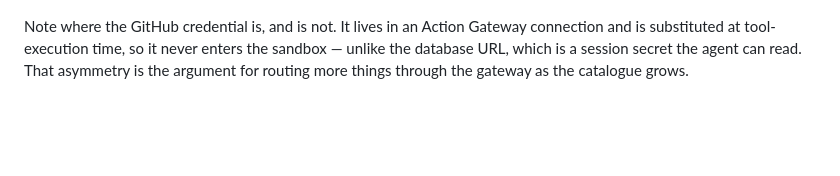
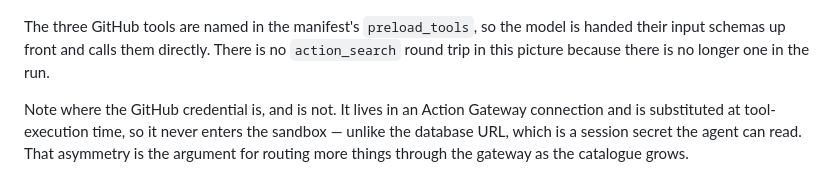
Before and after one commit to hgonzalez-do/facility_issue_demo, a Markdown page: docs/ARCHITECTURE.md, the part around one of its changes. Rendered like a GitHub page; blank space fills up the shorter version.

````diff
--- a/docs/ARCHITECTURE.md
+++ b/docs/ARCHITECTURE.md
@@ -18,6 +18,11 @@ flowchart LR
     V -->|link issue to ticket| PG
     PG -->|poll| W[watcher] -->|SSE| D[dashboard]
 ```
+
+The three GitHub tools are named in the manifest's `preload_tools`, so the
+model is handed their input schemas up front and calls them directly. There
+is no `action_search` round trip in this picture because there is no longer
+one in the run.
 
 Note where the GitHub credential is, and is not. It lives in an Action
 Gateway connection and is substituted at tool-execution time, so it never
````
Also changed, not shown: other parts of docs/ARCHITECTURE.md (+1 -1 lines), docs/BACKLOG.md (+14 -21 lines).
